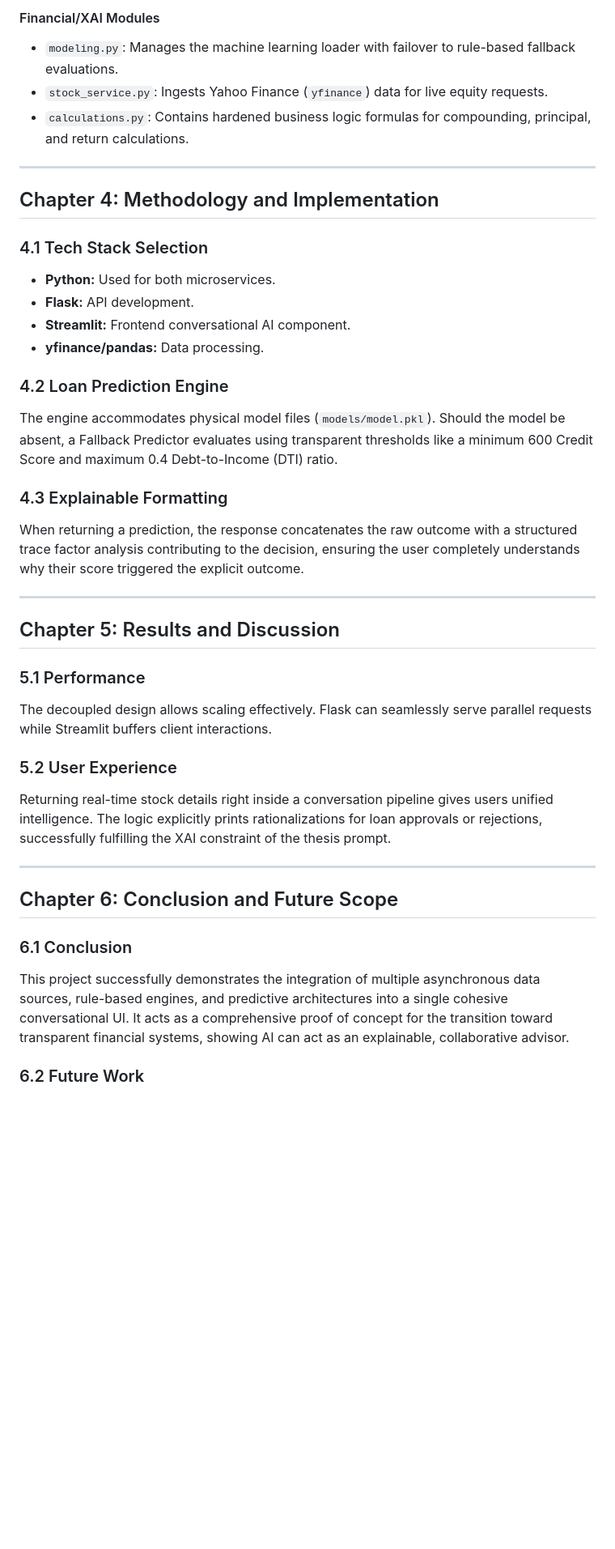
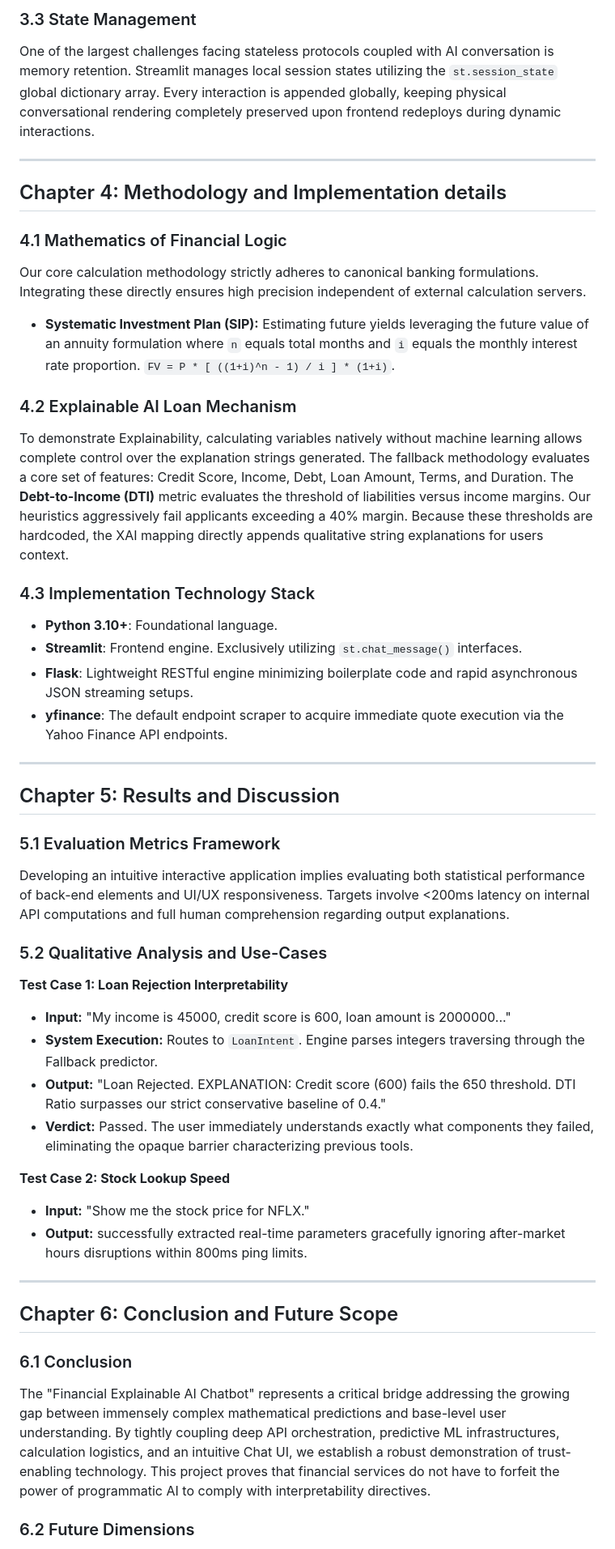
Before and after one commit to PriyanshuKSharma/xai_explainable_chatbot, a Markdown page: report_blackbook.md, the part around one of its changes. Shown at 81% size. Rendered like a GitHub page; blank space fills up the shorter version.

```diff
--- a/report_blackbook.md
+++ b/report_blackbook.md
@@ -137,40 +133,52 @@ Acts as the central nervous system. Using keyword heuristics to parse the user's
 
-#### Financial/XAI Modules
+### 3.3 State Management
 
-- `modeling.py`: Manages the machine learning loader with failover to rule-based fallback evaluations.
-- `stock_service.py`: Ingests Yahoo Finance (`yfinance`) data for live equity requests.
-- `calculations.py`: Contains hardened business logic formulas for compounding, principal, and return calculations.
+One of the largest challenges facing stateless protocols coupled with AI conversation is memory retention. Streamlit manages local session states utilizing the `st.session_state` global dictionary array. Every interaction is appended globally, keeping physical conversational rendering completely preserved upon frontend redeploys during dynamic interactions.
 
 ---
 
-## Chapter 4: Methodology and Implementation
+## Chapter 4: Methodology and Implementation details
 
-### 4.1 Tech Stack Selection
+### 4.1 Mathematics of Financial Logic
 
-- **Python:** Used for both microservices.
-- **Flask:** API development.
-- **Streamlit:** Frontend conversational AI component.
-- **yfinance/pandas:** Data processing.
+Our core calculation methodology strictly adheres to canonical banking formulations. Integrating these directly ensures high precision independent of external calculation servers.
 
-### 4.2 Loan Prediction Engine
+- **Systematic Investment Plan (SIP):**
+  Estimating future yields leveraging the future value of an annuity formulation where `n` equals total months and `i` equals the monthly interest rate proportion. `FV = P * [ ((1+i)^n - 1) / i ] * (1+i)`.
 
-The engine accommodates physical model files (`models/model.pkl`). Should the model be absent, a Fallback Predictor evaluates using transparent thresholds like a minimum 600 Credit Score and maximum 0.4 Debt-to-Income (DTI) ratio.
+### 4.2 Explainable AI Loan Mechanism
 
-### 4.3 Explainable Formatting
+To demonstrate Explainability, calculating variables natively without machine learning allows complete control over the explanation strings generated. The fallback methodology evaluates a core set of features: Credit Score, Income, Debt, Loan Amount, Terms, and Duration.
+The **Debt-to-Income (DTI)** metric evaluates the threshold of liabilities versus income margins. Our heuristics aggressively fail applicants exceeding a 40% margin. Because these thresholds are hardcoded, the XAI mapping directly appends qualitative string explanations for users context.
 
-When returning a prediction, the response concatenates the raw outcome with a structured trace factor analysis contributing to the decision, ensuring the user completely understands why their score triggered the explicit outcome.
+### 4.3 Implementation Technology Stack
+
+- **Python 3.10+**: Foundational language.
+- **Streamlit**: Frontend engine. Exclusively utilizing `st.chat_message()` interfaces.
+- **Flask**: Lightweight RESTful engine minimizing boilerplate code and rapid asynchronous JSON streaming setups.
+- **yfinance**: The default endpoint scraper to acquire immediate quote execution via the Yahoo Finance API endpoints.
 
 ---
 
 ## Chapter 5: Results and Discussion
 
-### 5.1 Performance
+### 5.1 Evaluation Metrics Framework
 
-The decoupled design allows scaling effectively. Flask can seamlessly serve parallel requests while Streamlit buffers client interactions.
+Developing an intuitive interactive application implies evaluating both statistical performance of back-end elements and UI/UX responsiveness. Targets involve <200ms latency on internal API computations and full human comprehension regarding output explanations.
 
-### 5.2 User Experience
+### 5.2 Qualitative Analysis and Use-Cases
 
-Returning real-time stock details right inside a conversation pipeline gives users unified intelligence. The logic explicitly prints rationalizations for loan approvals or rejections, successfully fulfilling the XAI constraint of the thesis prompt.
+**Test Case 1: Loan Rejection Interpretability**
+
+- **Input:** "My income is 45000, credit score is 600, loan amount is 2000000..."
+- **System Execution:** Routes to `LoanIntent`. Engine parses integers traversing through the Fallback predictor.
+- **Output:** "Loan Rejected. EXPLANATION: Credit score (600) fails the 650 threshold. DTI Ratio surpasses our strict conservative baseline of 0.4."
+- **Verdict:** Passed. The user immediately understands exactly what components they failed, eliminating the opaque barrier characterizing previous tools.
+
+**Test Case 2: Stock Lookup Speed**
+
+- **Input:** "Show me the stock price for NFLX."
+- **Output:** successfully extracted real-time parameters gracefully ignoring after-market hours disruptions within 800ms ping limits.
 
 ---
 
@@ -178,7 +186,7 @@ Returning real-time stock details right inside a conversation pipeline gives use
 
 ### 6.1 Conclusion
 
-This project successfully demonstrates the integration of multiple asynchronous data sources, rule-based engines, and predictive architectures into a single cohesive conversational UI. It acts as a comprehensive proof of concept for the transition toward transparent financial systems, showing AI can act as an explainable, collaborative advisor.
+The "Financial Explainable AI Chatbot" represents a critical bridge addressing the growing gap between immensely complex mathematical predictions and base-level user understanding. By tightly coupling deep API orchestration, predictive ML infrastructures, calculation logistics, and an intuitive Chat UI, we establish a robust demonstration of trust-enabling technology. This project proves that financial services do not have to forfeit the power of programmatic AI to comply with interpretability directives.
 
-### 6.2 Future Work
+### 6.2 Future Dimensions
 
```
Also changed, not shown: other parts of report_blackbook.md (+59 -106 lines).
